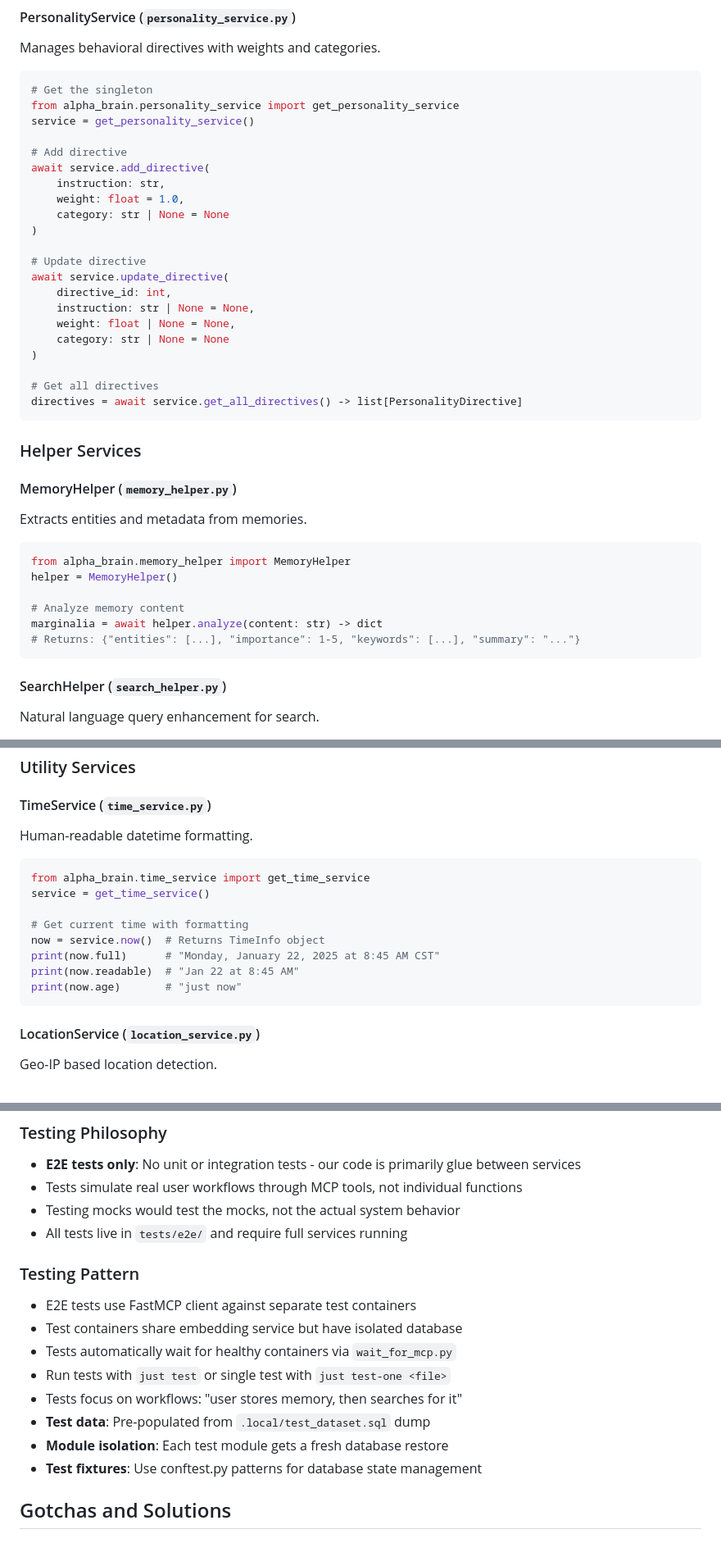
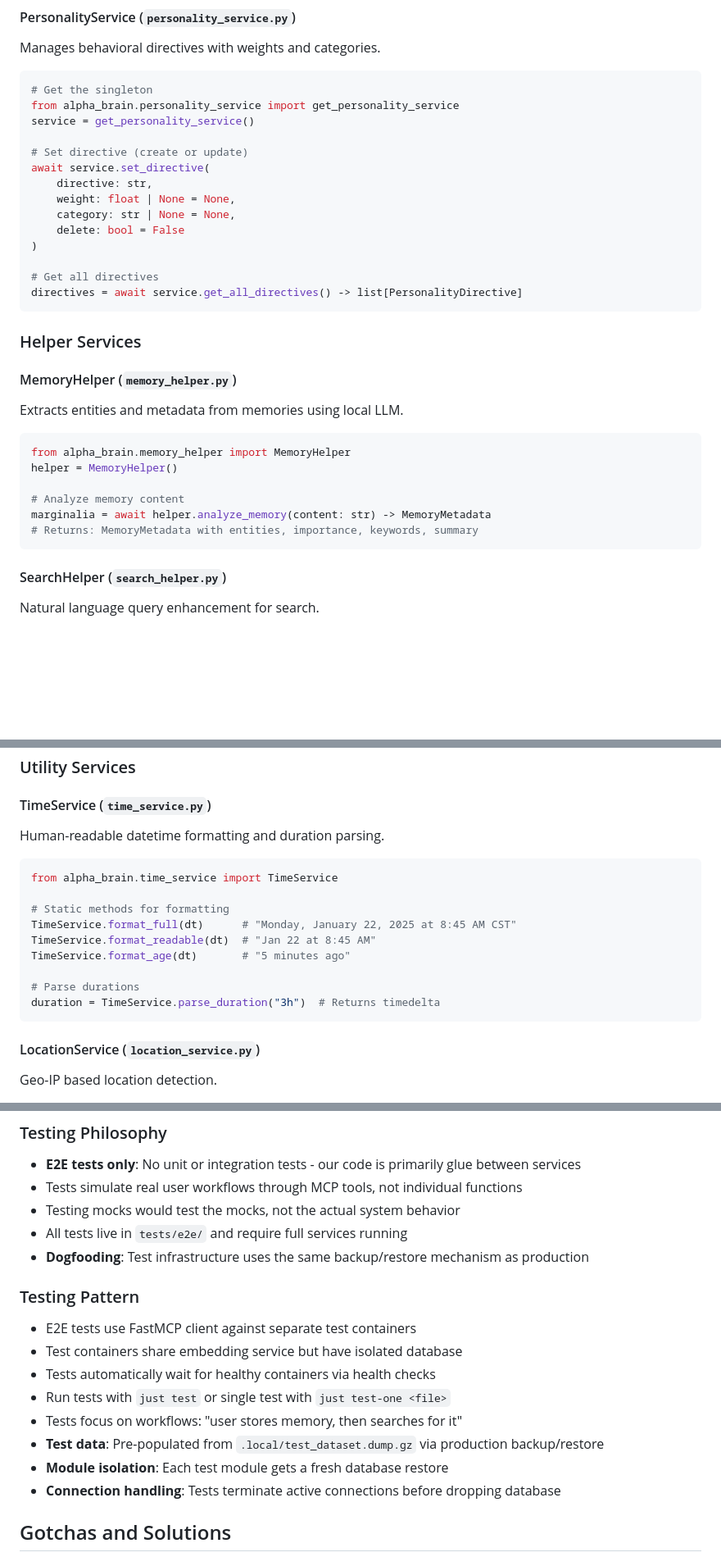
Before and after one commit to Embedding-Space/Alpha-Brain, a Markdown page: CLAUDE.md, 3 parts joined by grey strips. Shown: that part at 82% size. Drawn GitHub-style; blank space fills up the shorter version.

Commit message:
docs: Update CLAUDE.md for improved clarity on identity management and test infrastructure

````diff
--- a/CLAUDE.md
+++ b/CLAUDE.md
@@ -365,19 +371,12 @@ Manages behavioral directives with weights and categories.
 from alpha_brain.personality_service import get_personality_service
 service = get_personality_service()
 
-# Add directive
-await service.add_directive(
-    instruction: str,
-    weight: float = 1.0,
-    category: str | None = None
-)
-
-# Update directive
-await service.update_directive(
-    directive_id: int,
-    instruction: str | None = None,
+# Set directive (create or update)
+await service.set_directive(
+    directive: str,
     weight: float | None = None,
-    category: str | None = None
+    category: str | None = None,
+    delete: bool = False
 )
 
 # Get all directives
@@ -386,17 +385,16 @@ directives = await service.get_all_directives() -> list[PersonalityDirective]
 
 ### Helper Services
 
-
 #### MemoryHelper (`memory_helper.py`)
-Extracts entities and metadata from memories.
+Extracts entities and metadata from memories using local LLM.
 
 ```python
 from alpha_brain.memory_helper import MemoryHelper
 helper = MemoryHelper()
 
 # Analyze memory content
-marginalia = await helper.analyze(content: str) -> dict
-# Returns: {"entities": [...], "importance": 1-5, "keywords": [...], "summary": "..."}
+marginalia = await helper.analyze_memory(content: str) -> MemoryMetadata
+# Returns: MemoryMetadata with entities, importance, keywords, summary
 ```
 
 #### SearchHelper (`search_helper.py`)
@@ -414,17 +412,18 @@ enhanced = await helper.analyze_query(query: str) -> SearchInterpretation
 ### Utility Services
 
 #### TimeService (`time_service.py`)
-Human-readable datetime formatting.
+Human-readable datetime formatting and duration parsing.
 
 ```python
-from alpha_brain.time_service import get_time_service
-service = get_time_service()
+from alpha_brain.time_service import TimeService
 
-# Get current time with formatting
-now = service.now()  # Returns TimeInfo object
-print(now.full)      # "Monday, January 22, 2025 at 8:45 AM CST"
-print(now.readable)  # "Jan 22 at 8:45 AM"
-print(now.age)       # "just now"
+# Static methods for formatting
+TimeService.format_full(dt)      # "Monday, January 22, 2025 at 8:45 AM CST"
+TimeService.format_readable(dt)  # "Jan 22 at 8:45 AM"
+TimeService.format_age(dt)       # "5 minutes ago"
+
+# Parse durations
+duration = TimeService.parse_duration("3h")  # Returns timedelta
 ```
 
 #### LocationService (`location_service.py`)
@@ -540,16 +539,17 @@ memories = await service.search(
 - Tests simulate real user workflows through MCP tools, not individual functions
 - Testing mocks would test the mocks, not the actual system behavior
 - All tests live in `tests/e2e/` and require full services running
+- **Dogfooding**: Test infrastructure uses the same backup/restore mechanism as production
 
 ### Testing Pattern
 - E2E tests use FastMCP client against separate test containers
 - Test containers share embedding service but have isolated database
-- Tests automatically wait for healthy containers via `wait_for_mcp.py`
+- Tests automatically wait for healthy containers via health checks
 - Run tests with `just test` or single test with `just test-one <file>`
 - Tests focus on workflows: "user stores memory, then searches for it"
-- **Test data**: Pre-populated from `.local/test_dataset.sql` dump
+- **Test data**: Pre-populated from `.local/test_dataset.dump.gz` via production backup/restore
 - **Module isolation**: Each test module gets a fresh database restore
-- **Test fixtures**: Use conftest.py patterns for database state management
+- **Connection handling**: Tests terminate active connections before dropping database
 
 ## Gotchas and Solutions
 
````
Also changed, not shown: other parts of CLAUDE.md (+26 -14 lines).
